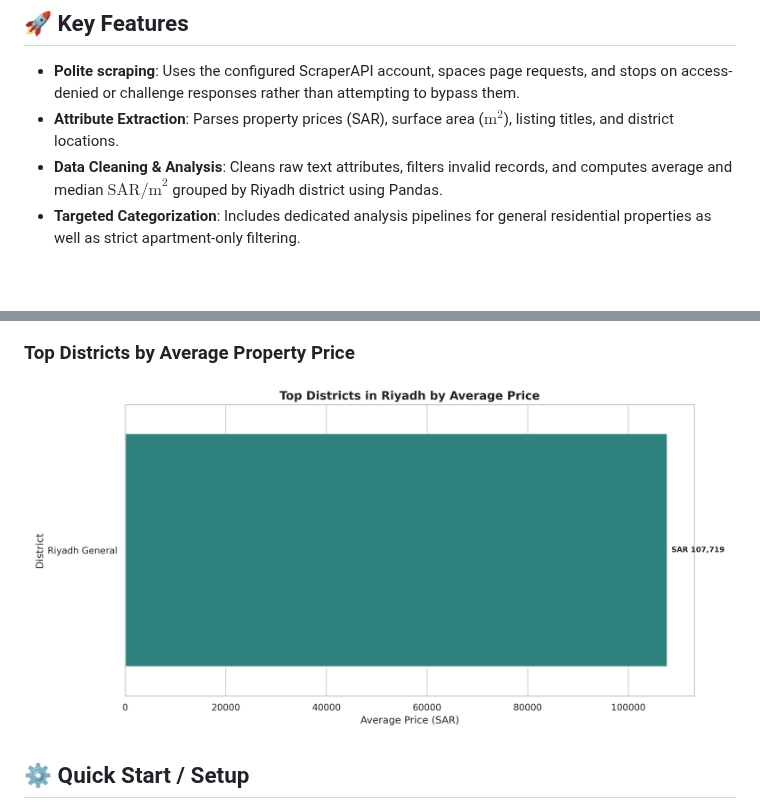
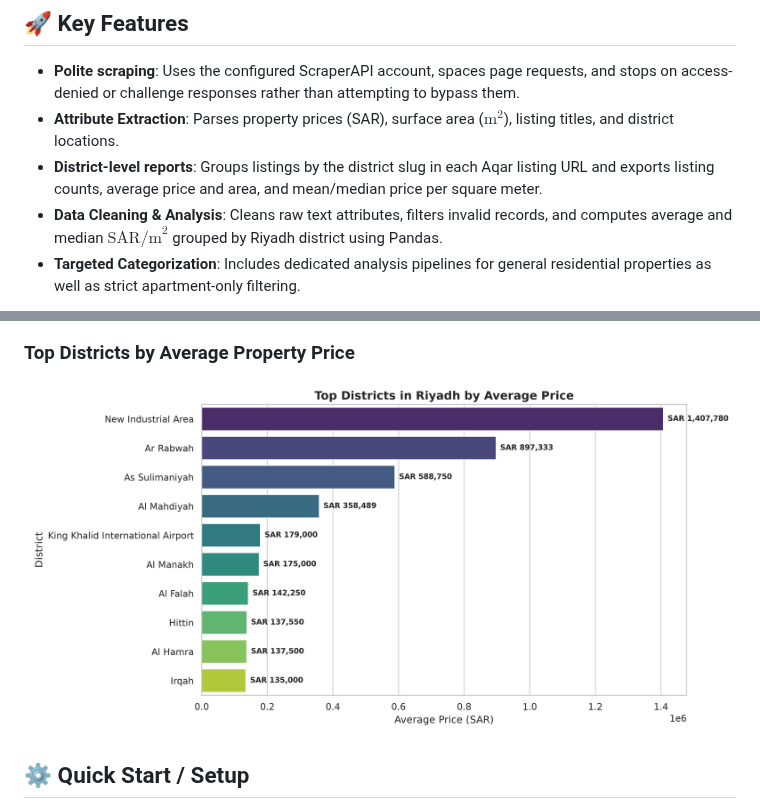
Before and after one commit to redakh777/riyadh-real-estate-analyzer, a Markdown page: README.md, 2 parts joined by grey strips. Rendered like a GitHub page; pictures changed too: riyadh_top_districts.png; blank space fills up the shorter version.

```diff
--- a/README.md
+++ b/README.md
@@ -5,6 +5,7 @@ An automated Python-based web scraper and data analysis pipeline that extracts r
 ## 🚀 Key Features
 - **Polite scraping**: Uses the configured ScraperAPI account, spaces page requests, and stops on access-denied or challenge responses rather than attempting to bypass them.
 - **Attribute Extraction**: Parses property prices (SAR), surface area ($\text{m}^2$), listing titles, and district locations.
+- **District-level reports**: Groups listings by the district slug in each Aqar listing URL and exports listing counts, average price and area, and mean/median price per square meter.
 - **Data Cleaning & Analysis**: Cleans raw text attributes, filters invalid records, and computes average and median $\text{SAR/m}^2$ grouped by Riyadh district using Pandas.
 - **Targeted Categorization**: Includes dedicated analysis pipelines for general residential properties as well as strict apartment-only filtering.
 
```
Also changed, not shown: riyadh_apartment_price_distribution.png, riyadh_price_distribution.png, riyadh_top_apartment_districts.png, 7 other files.
